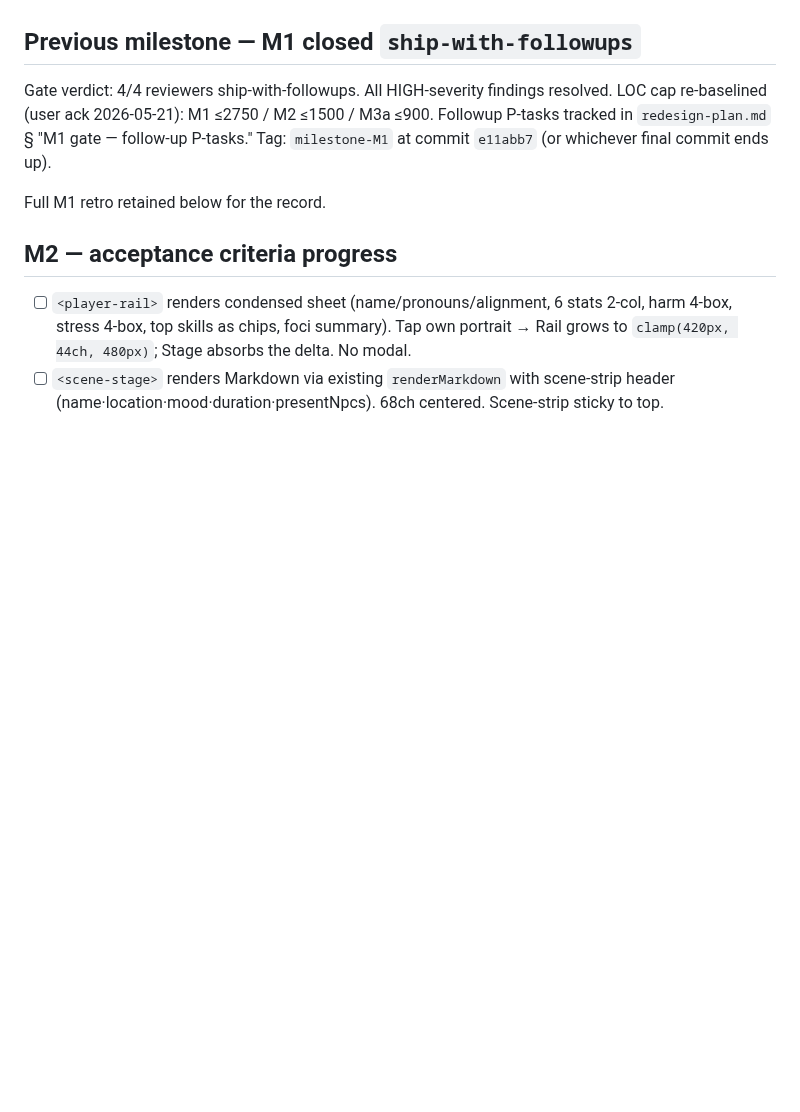
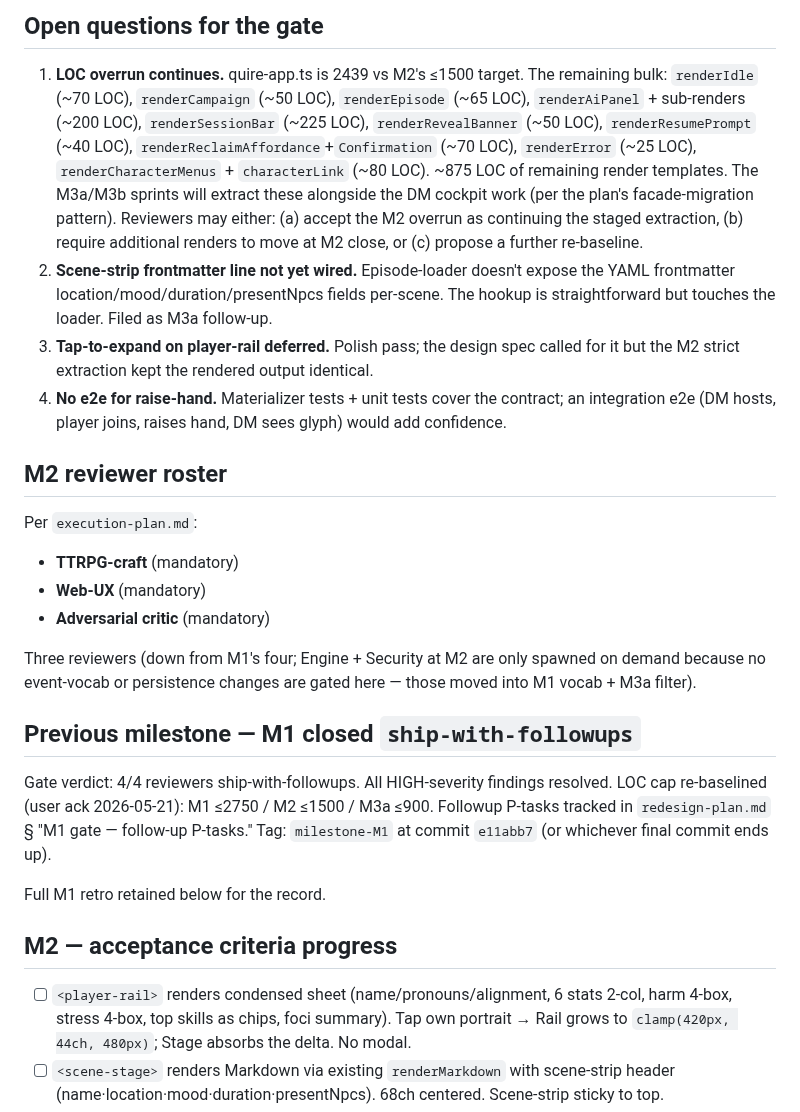
Before and after one commit to gutschke/quire, a Markdown page: runtime/design/STATUS.md, the part around one of its changes. GitHub-like rendering; blank space fills up the shorter version.

Commit message:
M2: update STATUS.md before gate

```diff
--- a/runtime/design/STATUS.md
+++ b/runtime/design/STATUS.md
@@ -4,3 +40,18 @@ Current milestone: **M2 — Player view region-extracted** (M1 closed 2026-05-21
+## Open questions for the gate
+
+1. **LOC overrun continues.** quire-app.ts is 2439 vs M2's ≤1500 target.  The remaining bulk: `renderIdle` (~70 LOC), `renderCampaign` (~50 LOC), `renderEpisode` (~65 LOC), `renderAiPanel` + sub-renders (~200 LOC), `renderSessionBar` (~225 LOC), `renderRevealBanner` (~50 LOC), `renderResumePrompt` (~40 LOC), `renderReclaimAffordance`+`Confirmation` (~70 LOC), `renderError` (~25 LOC), `renderCharacterMenus` + `characterLink` (~80 LOC).  ~875 LOC of remaining render templates.  The M3a/M3b sprints will extract these alongside the DM cockpit work (per the plan's facade-migration pattern).  Reviewers may either: (a) accept the M2 overrun as continuing the staged extraction, (b) require additional renders to move at M2 close, or (c) propose a further re-baseline.
+2. **Scene-strip frontmatter line not yet wired.**  Episode-loader doesn't expose the YAML frontmatter location/mood/duration/presentNpcs fields per-scene.  The hookup is straightforward but touches the loader.  Filed as M3a follow-up.
+3. **Tap-to-expand on player-rail deferred.**  Polish pass; the design spec called for it but the M2 strict extraction kept the rendered output identical.
+4. **No e2e for raise-hand.**  Materializer tests + unit tests cover the contract; an integration e2e (DM hosts, player joins, raises hand, DM sees glyph) would add confidence.
+
+## M2 reviewer roster
+
+Per `execution-plan.md`:
+- **TTRPG-craft** (mandatory)
+- **Web-UX** (mandatory)
+- **Adversarial critic** (mandatory)
+
+Three reviewers (down from M1's four; Engine + Security at M2 are only spawned on demand because no event-vocab or persistence changes are gated here — those moved into M1 vocab + M3a filter).
 
 ## Previous milestone — M1 closed `ship-with-followups`
 
```
Also changed, not shown: other parts of runtime/design/STATUS.md (+37 -1 lines).
